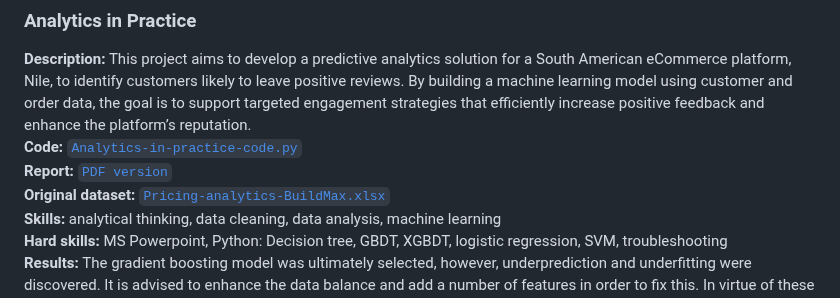
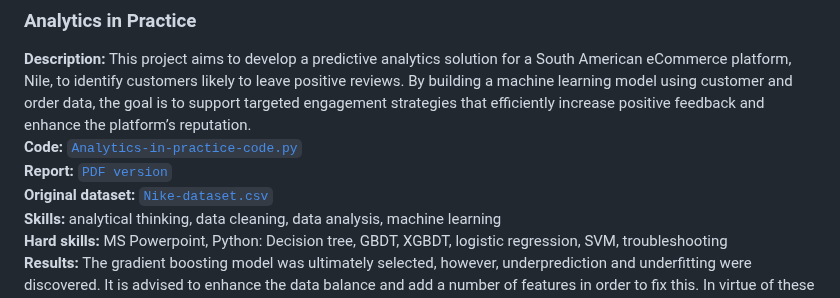
Before and after one commit to RishikaAgarwal2025/Business-Analysis-Portfolio, a Markdown page: README.md, the part around the change. Rendered like a GitHub page.

```diff
--- a/README.md
+++ b/README.md
@@ -92,8 +92,8 @@ This section contains a list of projects with brief descriptions.
 **Report:**
   <a href = "https://github.com/RishikaAgarwal2025/Business-Analysis-Portfolio/blob/main/Analysis%20in%20Practice/AIP_report.pdf">
   <code>PDF version</code></a><br>
-**Original dataset:** <a href = "https://github.com/RishikaAgarwal2025/Business-Analysis-Portfolio/blob/main/Pricing%20Analytics/BuildMax_Rentals_Dataset_Updated.xlsx">
-  <code>Pricing-analytics-BuildMax.xlsx</code></a><br>
+**Original dataset:** <a href = "https://github.com/RishikaAgarwal2025/Business-Analysis-Portfolio/tree/main/Analysis%20in%20Practice/brazilian-ecommerce-dataset">
+  <code>Nike-dataset.csv</code></a><br>
 **Skills:** analytical thinking, data cleaning, data analysis, machine learning <br>
 **Hard skills:** MS Powerpoint, Python: Decision tree, GBDT, XGBDT, logistic regression, SVM, troubleshooting <br>
 **Results:** The gradient boosting model was ultimately selected, however, underprediction and underfitting were discovered. It is advised to enhance the data balance and add a number of features in order to fix this. In virtue of these discoveries, more initiatives will be recommended to improve the model's predictive power.
```
